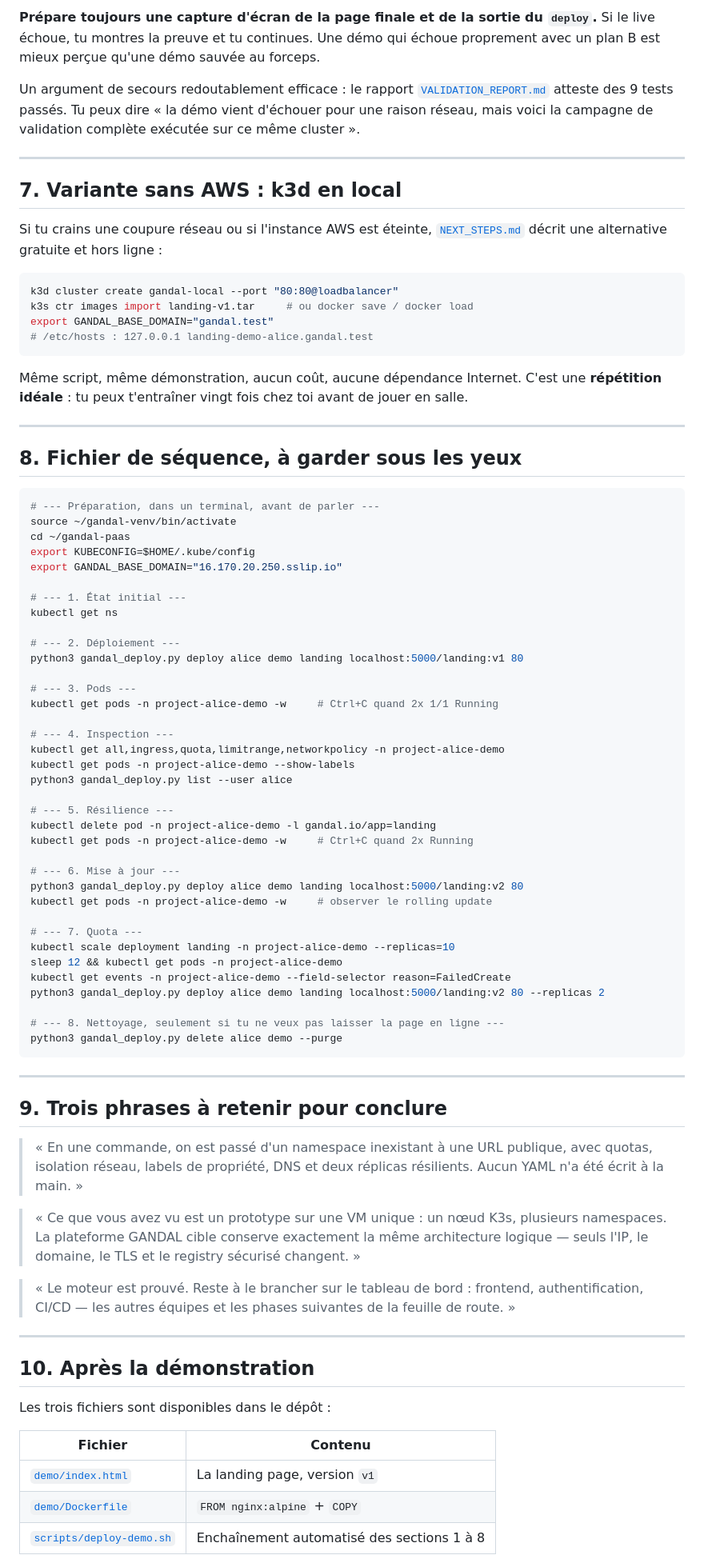
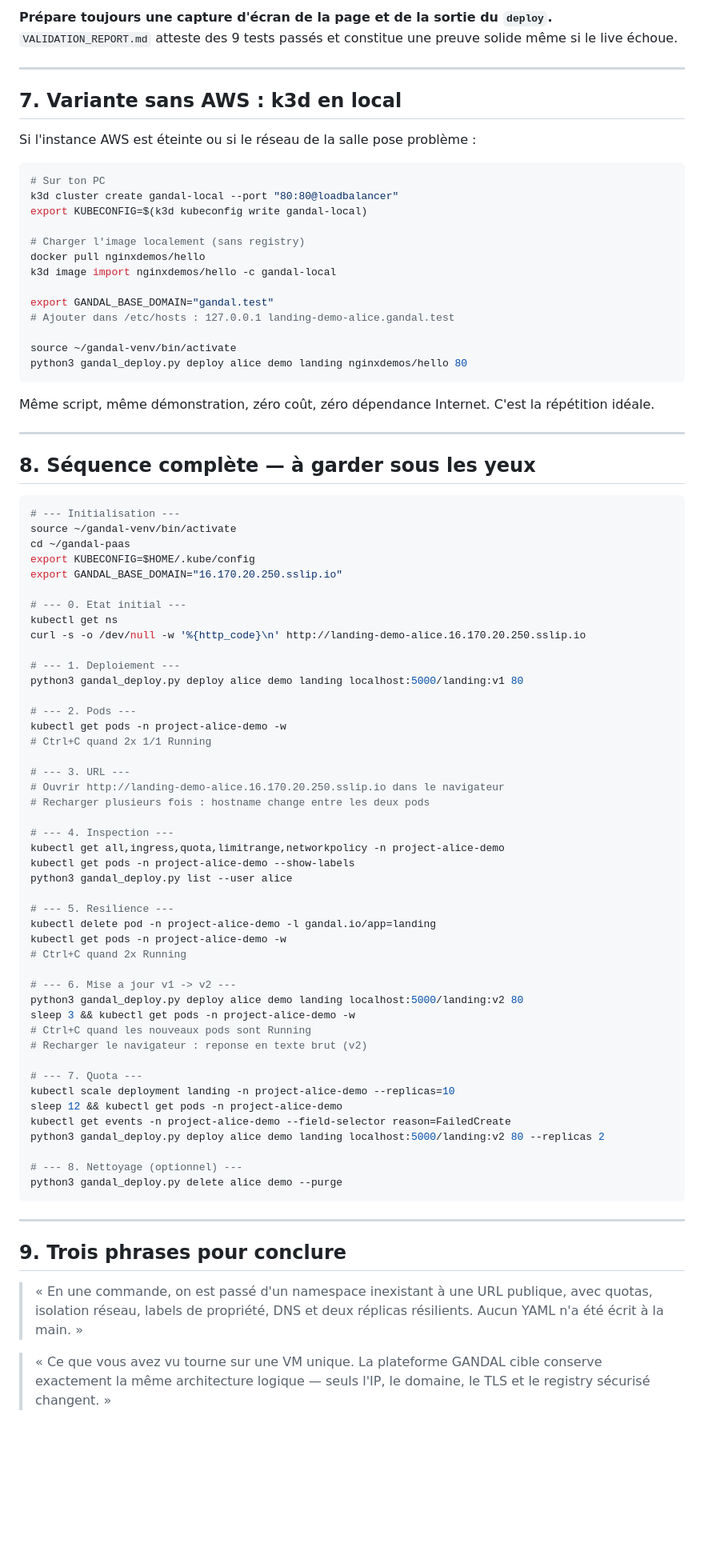
Before and after one commit to Djusse/gandal-paas, a Markdown page: DEMO_LANDING_PAGE.md, the part around one of its changes. Shown at 80% size. Drawn GitHub-style; blank space fills up the shorter version.

````diff
--- a/DEMO_LANDING_PAGE.md
+++ b/DEMO_LANDING_PAGE.md
@@ -400,55 +309,71 @@ Les quotas sont par namespace : `project-alice-demo` a son propre plafond, indé
 
-**Prépare toujours une capture d'écran de la page finale et de la sortie du `deploy`.** Si le live échoue, tu montres la preuve et tu continues. Une démo qui échoue proprement avec un plan B est mieux perçue qu'une démo sauvée au forceps.
-
-Un argument de secours redoutablement efficace : le rapport [`VALIDATION_REPORT.md`](VALIDATION_REPORT.md:22) atteste des 9 tests passés. Tu peux dire « la démo vient d'échouer pour une raison réseau, mais voici la campagne de validation complète exécutée sur ce même cluster ».
+**Prépare toujours une capture d'écran de la page et de la sortie du `deploy`.** `VALIDATION_REPORT.md` atteste des 9 tests passés et constitue une preuve solide même si le live échoue.
 
 ---
 
 ## 7. Variante sans AWS : k3d en local
 
-Si tu crains une coupure réseau ou si l'instance AWS est éteinte, [`NEXT_STEPS.md`](NEXT_STEPS.md:66) décrit une alternative gratuite et hors ligne :
+Si l'instance AWS est éteinte ou si le réseau de la salle pose problème :
 
 ```bash
+# Sur ton PC
 k3d cluster create gandal-local --port "80:80@loadbalancer"
-k3s ctr images import landing-v1.tar     # ou docker save / docker load
+export KUBECONFIG=$(k3d kubeconfig write gandal-local)
+
+# Charger l'image localement (sans registry)
+docker pull nginxdemos/hello
+k3d image import nginxdemos/hello -c gandal-local
+
 export GANDAL_BASE_DOMAIN="gandal.test"
-# /etc/hosts : 127.0.0.1 landing-demo-alice.gandal.test
+# Ajouter dans /etc/hosts : 127.0.0.1 landing-demo-alice.gandal.test
+
+source ~/gandal-venv/bin/activate
+python3 gandal_deploy.py deploy alice demo landing nginxdemos/hello 80
 ```
 
-Même script, même démonstration, aucun coût, aucune dépendance Internet. C'est une **répétition idéale** : tu peux t'entraîner vingt fois chez toi avant de jouer en salle.
+Même script, même démonstration, zéro coût, zéro dépendance Internet. C'est la répétition idéale.
 
 ---
 
-## 8. Fichier de séquence, à garder sous les yeux
+## 8. Séquence complète — à garder sous les yeux
 
 ```bash
-# --- Préparation, dans un terminal, avant de parler ---
+# --- Initialisation ---
 source ~/gandal-venv/bin/activate
 cd ~/gandal-paas
 export KUBECONFIG=$HOME/.kube/config
 export GANDAL_BASE_DOMAIN="16.170.20.250.sslip.io"
 
-# --- 1. État initial ---
+# --- 0. Etat initial ---
 kubectl get ns
+curl -s -o /dev/null -w '%{http_code}\n' http://landing-demo-alice.16.170.20.250.sslip.io
 
-# --- 2. Déploiement ---
+# --- 1. Deploiement ---
 python3 gandal_deploy.py deploy alice demo landing localhost:5000/landing:v1 80
 
-# --- 3. Pods ---
-kubectl get pods -n project-alice-demo -w     # Ctrl+C quand 2x 1/1 Running
+# --- 2. Pods ---
+kubectl get pods -n project-alice-demo -w
+# Ctrl+C quand 2x 1/1 Running
+
+# --- 3. URL ---
+# Ouvrir http://landing-demo-alice.16.170.20.250.sslip.io dans le navigateur
+# Recharger plusieurs fois : hostname change entre les deux pods
 
 # --- 4. Inspection ---
 kubectl get all,ingress,quota,limitrange,networkpolicy -n project-alice-demo
 kubectl get pods -n project-alice-demo --show-labels
 python3 gandal_deploy.py list --user alice
 
-# --- 5. Résilience ---
+# --- 5. Resilience ---
 kubectl delete pod -n project-alice-demo -l gandal.io/app=landing
-kubectl get pods -n project-alice-demo -w     # Ctrl+C quand 2x Running
+kubectl get pods -n project-alice-demo -w
+# Ctrl+C quand 2x Running
 
-# --- 6. Mise à jour ---
+# --- 6. Mise a jour v1 -> v2 ---
 python3 gandal_deploy.py deploy alice demo landing localhost:5000/landing:v2 80
-kubectl get pods -n project-alice-demo -w     # observer le rolling update
+sleep 3 && kubectl get pods -n project-alice-demo -w
+# Ctrl+C quand les nouveaux pods sont Running
+# Recharger le navigateur : reponse en texte brut (v2)
 
 # --- 7. Quota ---
 kubectl scale deployment landing -n project-alice-demo --replicas=10
@@ -456,29 +381,15 @@ sleep 12 && kubectl get pods -n project-alice-demo
 kubectl get events -n project-alice-demo --field-selector reason=FailedCreate
 python3 gandal_deploy.py deploy alice demo landing localhost:5000/landing:v2 80 --replicas 2
 
-# --- 8. Nettoyage, seulement si tu ne veux pas laisser la page en ligne ---
+# --- 8. Nettoyage (optionnel) ---
 python3 gandal_deploy.py delete alice demo --purge
 ```
 
 ---
 
-## 9. Trois phrases à retenir pour conclure
+## 9. Trois phrases pour conclure
 
 > « En une commande, on est passé d'un namespace inexistant à une URL publique, avec quotas, isolation réseau, labels de propriété, DNS et deux réplicas résilients. Aucun YAML n'a été écrit à la main. »
 
-> « Ce que vous avez vu est un prototype sur une VM unique : un nœud K3s, plusieurs namespaces. La plateforme GANDAL cible conserve exactement la même architecture logique — seuls l'IP, le domaine, le TLS et le registry sécurisé changent. »
+> « Ce que vous avez vu tourne sur une VM unique. La plateforme GANDAL cible conserve exactement la même architecture logique — seuls l'IP, le domaine, le TLS et le registry sécurisé changent. »
 
-> « Le moteur est prouvé. Reste à le brancher sur le tableau de bord : frontend, authentification, CI/CD — les autres équipes et les phases suivantes de la feuille de route. »
-
----
-
-## 10. Après la démonstration
-
-Les trois fichiers sont disponibles dans le dépôt :
-
-| Fichier | Contenu |
-|---|---|
-| [`demo/index.html`](demo/index.html) | La landing page, version `v1` |
-| [`demo/Dockerfile`](demo/Dockerfile) | `FROM nginx:alpine` + `COPY` |
-| [`scripts/deploy-demo.sh`](scripts/deploy-demo.sh) | Enchaînement automatisé des sections 1 à 8 |
-
````
Also changed, not shown: other parts of DEMO_LANDING_PAGE.md (+97 -201 lines).
